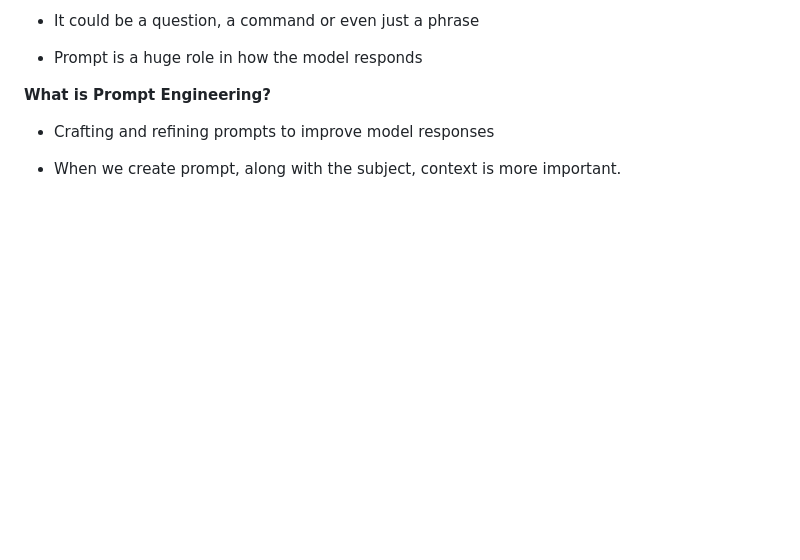
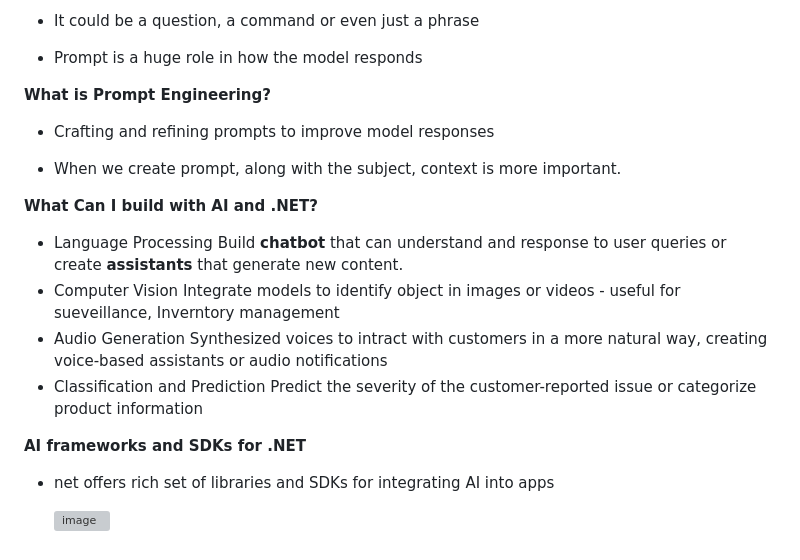
Before and after one commit to newmancroos/AIConcepts, a Markdown page: README.md, the part around the change. Drawn GitHub-style; blank space fills up the shorter version; grey boxes are pictures that could not be loaded.

Commit message:
Expand README with AI and .NET information
Added sections on AI applications and frameworks for .NET.

```diff
--- a/README.md
+++ b/README.md
@@ -88,3 +88,21 @@ URL : https://platform.openai.com/tokenizer
 - Crafting and refining prompts to improve model responses
 
 * When we create prompt, along with the subject, context is more important.
+
+
+**What Can I build with AI and .NET?**
+- Language Processing
+	 Build <b>chatbot</b> that can understand and response to user queries or create <b>assistants</b> that generate new content.
+- Computer Vision
+	Integrate models to identify object in images or videos -  useful for sueveillance, Inverntory management
+- Audio Generation
+	 Synthesized voices to intract with customers in a more natural way, creating voice-based assistants or audio notifications
+- Classification and Prediction
+	Predict the severity of the customer-reported issue or categorize product information
+
+**AI frameworks and SDKs for .NET**
+
+- net offers rich set of libraries and SDKs for integrating AI into apps
+
+
+  <img width="1490" height="393" alt="image" src="https://github.com/user-attachments/assets/f2da2cbc-1a7a-4701-a00d-76482c4e3965" />
```
